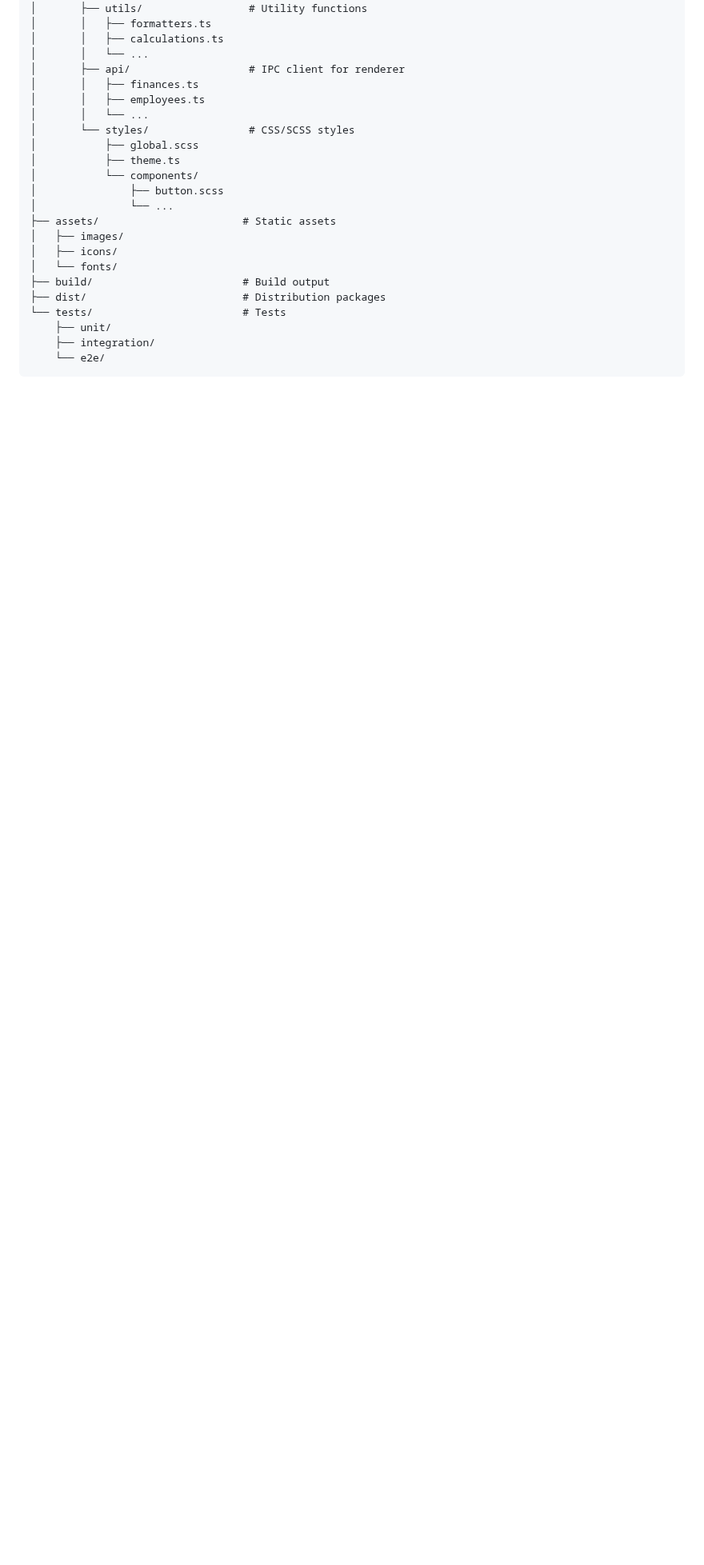
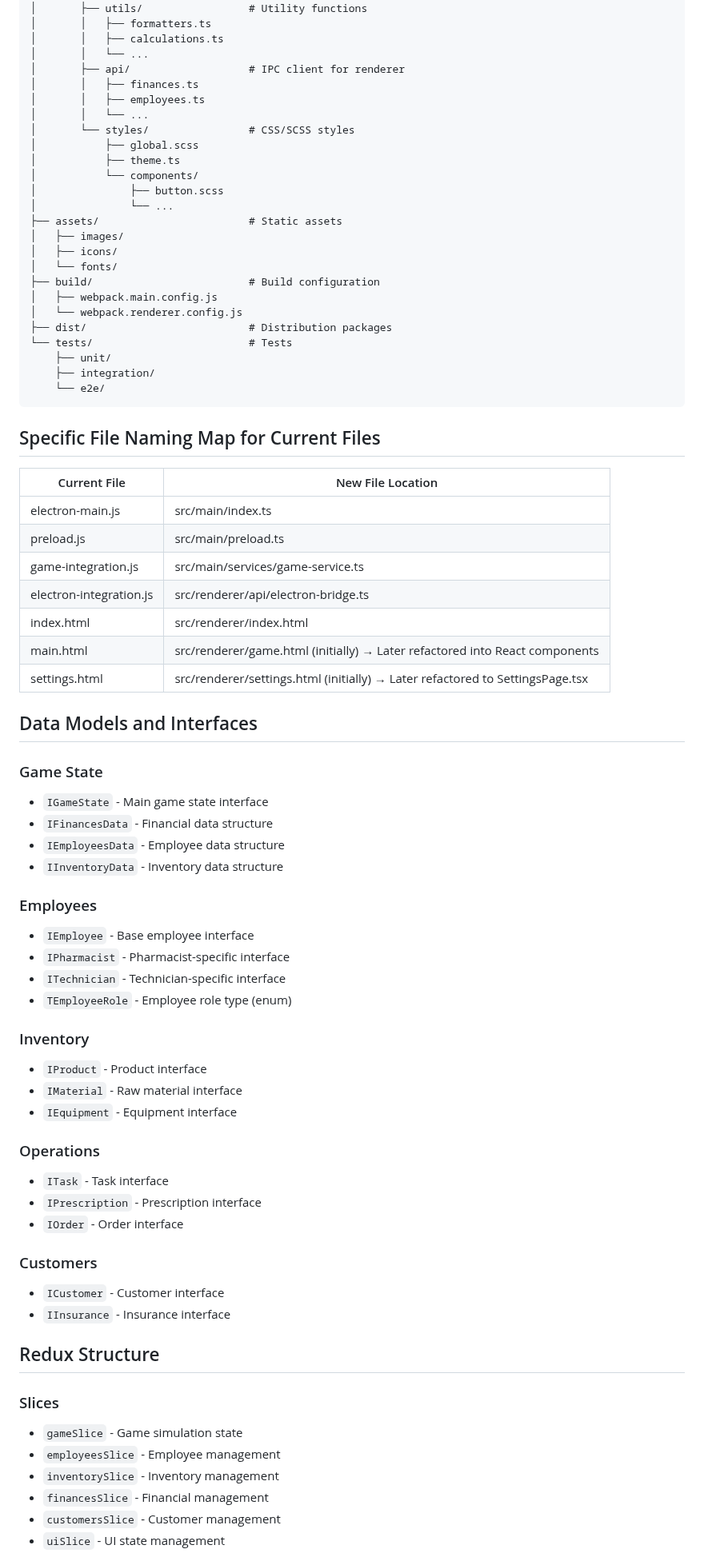
Before and after one commit to Latteralus/Old1, a Markdown page: revision.md, the part around one of its changes. Shown at 80% size. Rendered like a GitHub page; blank space fills up the shorter version.

````diff
--- a/revision.md
+++ b/revision.md
@@ -400,14 +419,67 @@ pharmasim-electron/
 │           └── components/
 │               ├── button.scss
 │               └── ...
-├── assets/                       # Static assets
+├── assets/                        # Static assets
 │   ├── images/
 │   ├── icons/
 │   └── fonts/
-├── build/                        # Build output
-├── dist/                         # Distribution packages
-└── tests/                        # Tests
+├── build/                         # Build configuration
+│   ├── webpack.main.config.js
+│   └── webpack.renderer.config.js
+├── dist/                          # Distribution packages
+└── tests/                         # Tests
     ├── unit/
     ├── integration/
     └── e2e/
 ```
+
+## Specific File Naming Map for Current Files
+
+| Current File | New File Location |
+|-------------|-------------------|
+| electron-main.js | src/main/index.ts |
+| preload.js | src/main/preload.ts |
+| game-integration.js | src/main/services/game-service.ts |
+| electron-integration.js | src/renderer/api/electron-bridge.ts |
+| index.html | src/renderer/index.html |
+| main.html | src/renderer/game.html (initially) → Later refactored into React components |
+| settings.html | src/renderer/settings.html (initially) → Later refactored to SettingsPage.tsx |
+
+## Data Models and Interfaces
+
+### Game State
+- `IGameState` - Main game state interface
+- `IFinancesData` - Financial data structure
+- `IEmployeesData` - Employee data structure
+- `IInventoryData` - Inventory data structure
+
+### Employees
+- `IEmployee` - Base employee interface
+- `IPharmacist` - Pharmacist-specific interface
+- `ITechnician` - Technician-specific interface
+- `TEmployeeRole` - Employee role type (enum)
+
+### Inventory
+- `IProduct` - Product interface
+- `IMaterial` - Raw material interface
+- `IEquipment` - Equipment interface
+
+### Operations
+- `ITask` - Task interface
+- `IPrescription` - Prescription interface
+- `IOrder` - Order interface
+
+### Customers
+- `ICustomer` - Customer interface
+- `IInsurance` - Insurance interface
+
+## Redux Structure
+
+### Slices
+- `gameSlice` - Game simulation state
+- `employeesSlice` - Employee management
+- `inventorySlice` - Inventory management
+- `financesSlice` - Financial management
+- `customersSlice` - Customer management
+- `uiSlice` - UI state management
+
````
Also changed, not shown: other parts of revision.md (+57 -31 lines).
